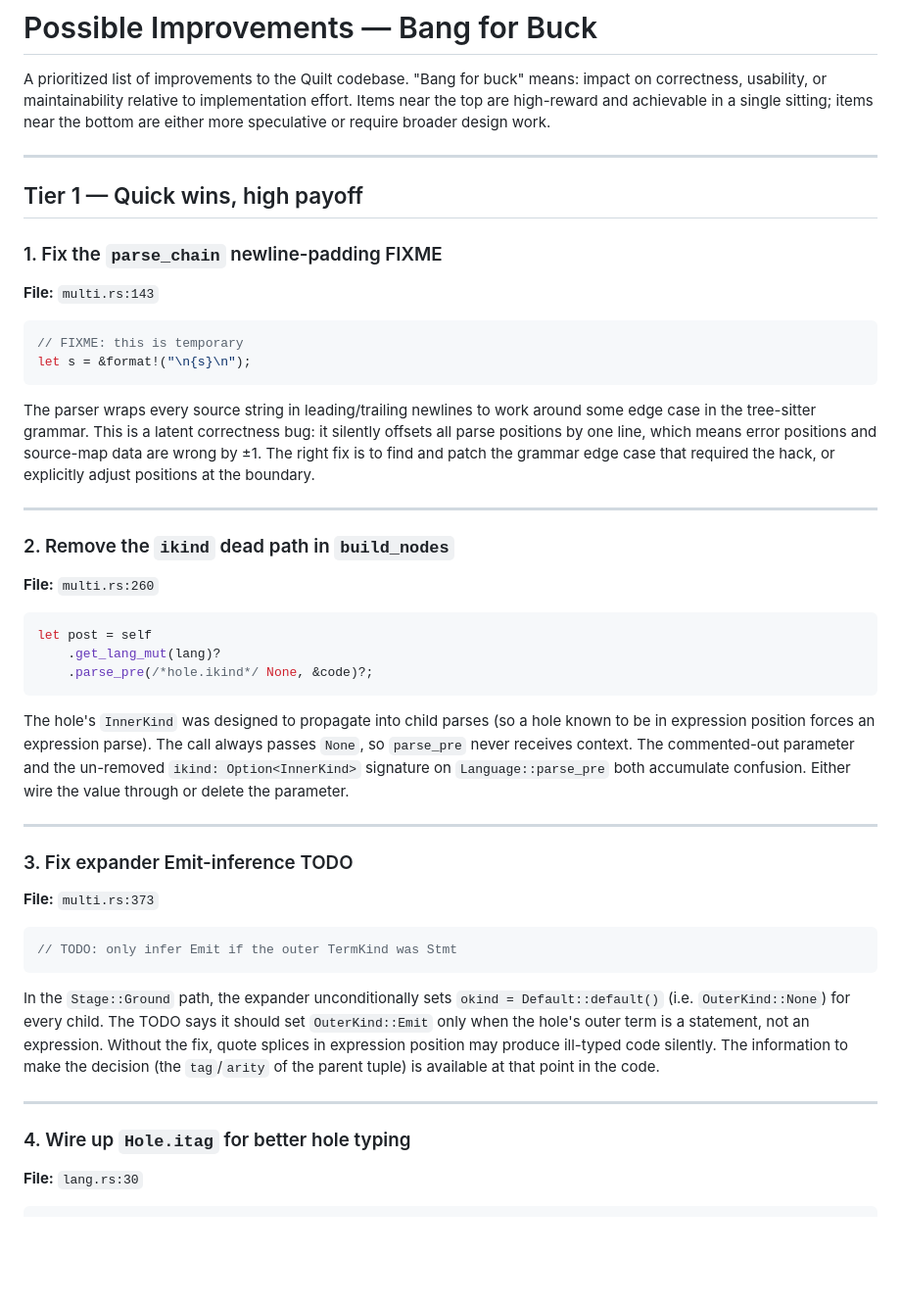
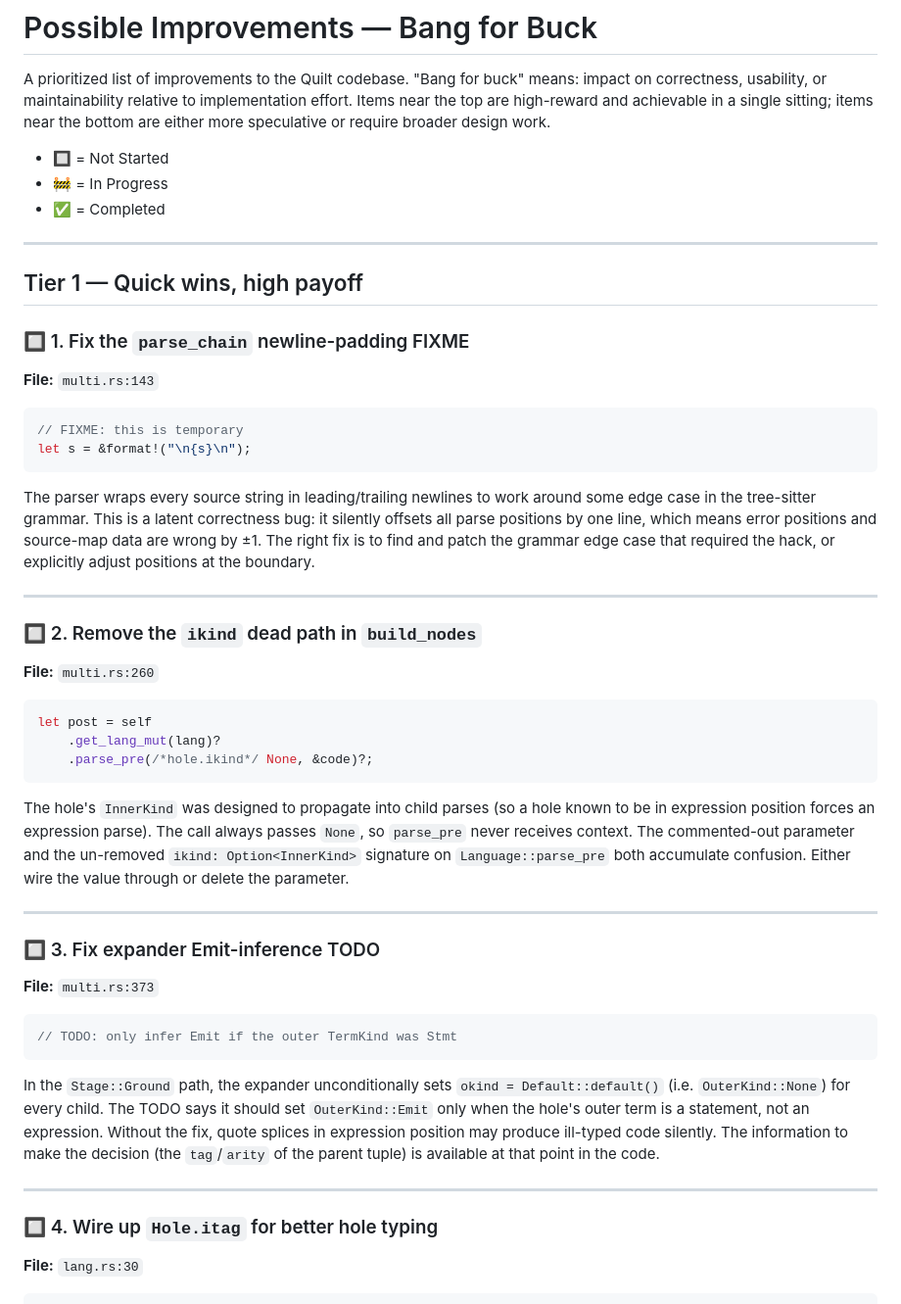
Before and after one commit to QuiltLang/quilt, a Markdown page: docs/wiki/improvements.md, the part around one of its changes. Shown at 98% size. Rendered like a GitHub page; blank space fills up the shorter version.

Commit message:
add checkboxes to improvements.md

```diff
--- a/docs/wiki/improvements.md
+++ b/docs/wiki/improvements.md
@@ -1,12 +1,16 @@
 # Possible Improvements — Bang for Buck
 
 A prioritized list of improvements to the Quilt codebase. "Bang for buck" means: impact on correctness, usability, or maintainability relative to implementation effort. Items near the top are high-reward and achievable in a single sitting; items near the bottom are either more speculative or require broader design work.
+
+- 🔲 = Not Started
+- 🚧 = In Progress
+- ✅ = Completed
 
 ---
 
 ## Tier 1 — Quick wins, high payoff
 
-### 1. Fix the `parse_chain` newline-padding FIXME
+### 🔲 1. Fix the `parse_chain` newline-padding FIXME
 
 **File:** `multi.rs:143`
 
@@ -19,7 +23,7 @@ The parser wraps every source string in leading/trailing newlines to work around
 
 ---
 
-### 2. Remove the `ikind` dead path in `build_nodes`
+### 🔲 2. Remove the `ikind` dead path in `build_nodes`
 
 **File:** `multi.rs:260`
 
@@ -33,7 +37,7 @@ The hole's `InnerKind` was designed to propagate into child parses (so a hole kn
 
 ---
 
-### 3. Fix expander Emit-inference TODO
+### 🔲 3. Fix expander Emit-inference TODO
 
 **File:** `multi.rs:373`
 
@@ -45,7 +49,7 @@ In the `Stage::Ground` path, the expander unconditionally sets `okind = Default:
 
 ---
 
-### 4. Wire up `Hole.itag` for better hole typing
+### 🔲 4. Wire up `Hole.itag` for better hole typing
 
 **File:** `lang.rs:30`
 
```
Also changed, not shown: other parts of docs/wiki/improvements.md (+16 -16 lines).
